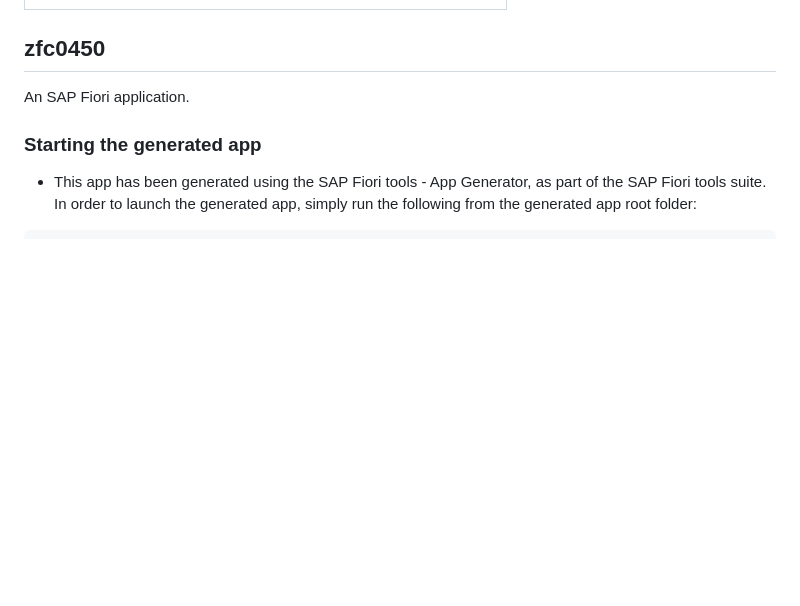
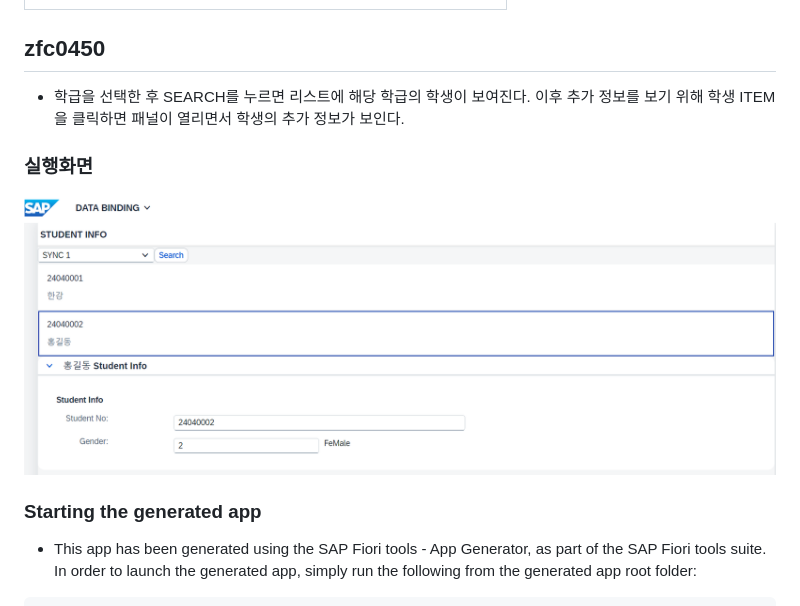
Before and after one commit to Caaaanee/Fiori-playground, a Markdown page: ZFC0450_FIORI/README.md, the part around the change. Rendered like a GitHub page; pictures changed too: ZFC0450_FIORI/피오리.png (added); blank space fills up the shorter version.

Commit message:
docs : modify readme

```diff
--- a/ZFC0450_FIORI/README.md
+++ b/ZFC0450_FIORI/README.md
@@ -19,7 +19,11 @@
 
 ## zfc0450
 
-An SAP Fiori application.
+* 학급을 선택한 후 SEARCH를 누르면 리스트에 해당 학급의 학생이 보여진다. 이후 추가 정보를 보기 위해 학생 ITEM을 클릭하면 패널이 열리면서 학생의 추가 정보가 보인다.
+
+### 실행화면
+
+![alt text](피오리.png)
 
 ### Starting the generated app
 
```
